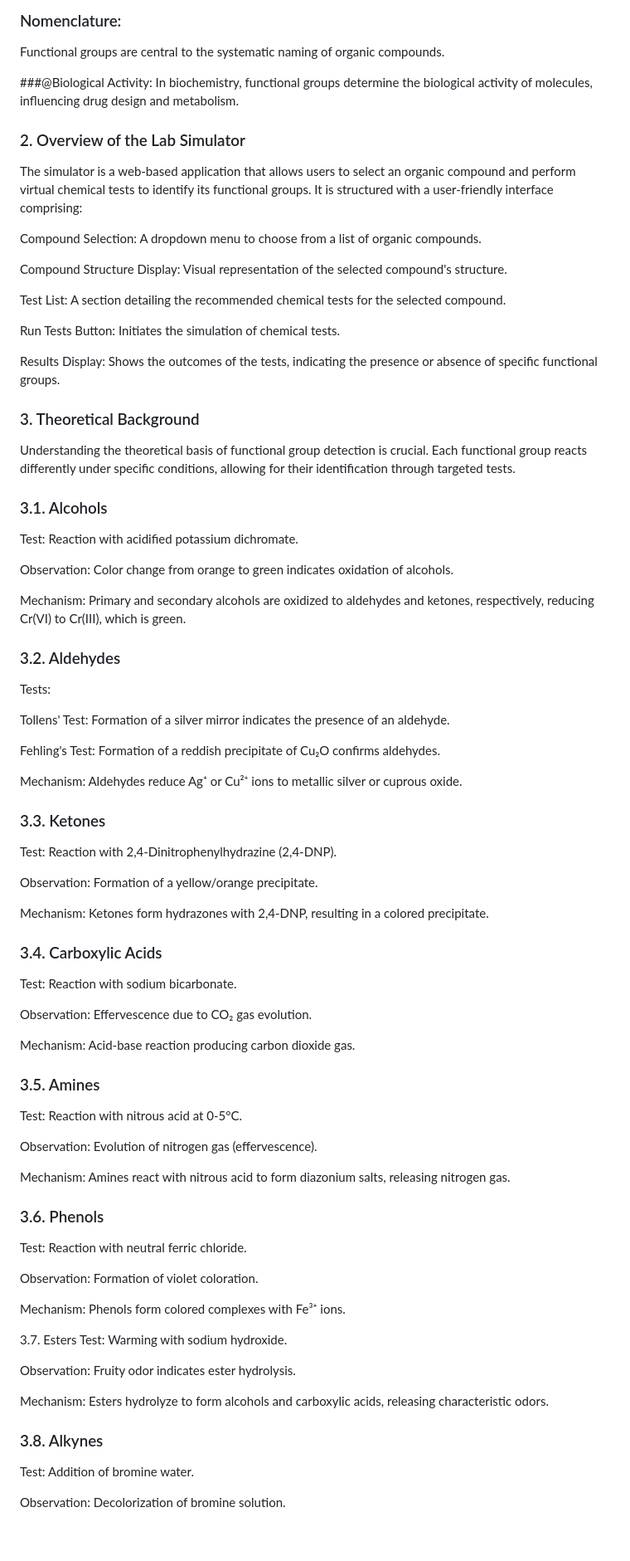
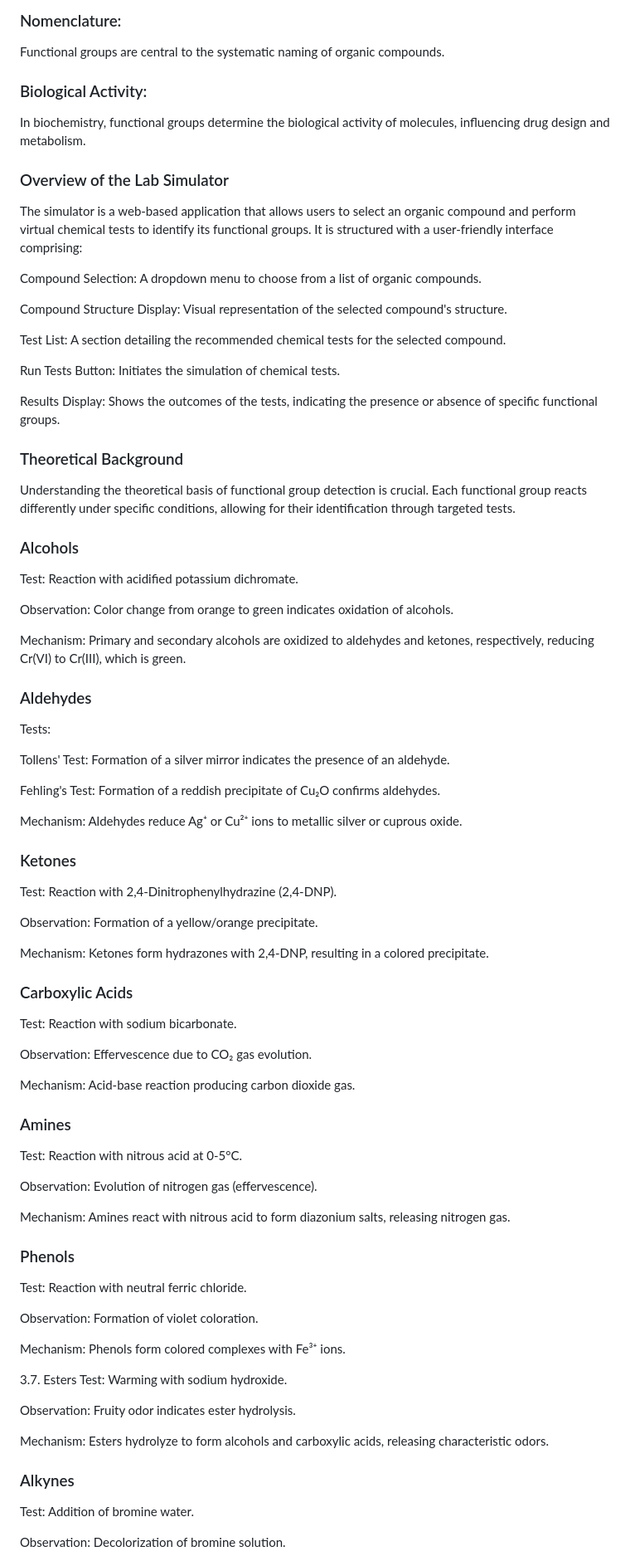
Before and after one commit to amanmaurya9628/chem_tech_3, a Markdown page: experiment/theory.md, the part around one of its changes. Shown at 83% size. GitHub-like rendering; blank space fills up the shorter version.

```diff
--- a/experiment/theory.md
+++ b/experiment/theory.md
@@ -12,10 +12,10 @@ They help in classifying organic compounds into families (e.g., alcohols, aldehy
 ### Nomenclature:
 Functional groups are central to the systematic naming of organic compounds.
 
-###@Biological Activity:
+### Biological Activity:
 In biochemistry, functional groups determine the biological activity of molecules, influencing drug design and metabolism.
 
-### 2. Overview of the Lab Simulator
+###  Overview of the Lab Simulator
 The simulator is a web-based application that allows users to select an organic compound and perform virtual chemical tests to identify its functional groups. It is structured with a user-friendly interface comprising:
 
 Compound Selection: A dropdown menu to choose from a list of organic compounds.
@@ -28,17 +28,17 @@ Run Tests Button: Initiates the simulation of chemical tests.
 
 Results Display: Shows the outcomes of the tests, indicating the presence or absence of specific functional groups.
 
-### 3. Theoretical Background
+###  Theoretical Background
 Understanding the theoretical basis of functional group detection is crucial. Each functional group reacts differently under specific conditions, allowing for their identification through targeted tests.
 
-### 3.1. Alcohols
+###  Alcohols
 Test: Reaction with acidified potassium dichromate.
 
 Observation: Color change from orange to green indicates oxidation of alcohols.
 
 Mechanism: Primary and secondary alcohols are oxidized to aldehydes and ketones, respectively, reducing Cr(VI) to Cr(III), which is green.
 
-### 3.2. Aldehydes
+###  Aldehydes
 Tests:
 
 Tollens' Test: Formation of a silver mirror indicates the presence of an aldehyde.
@@ -47,28 +47,28 @@ Fehling's Test: Formation of a reddish precipitate of Cu₂O confirms aldehydes.
 
 Mechanism: Aldehydes reduce Ag⁺ or Cu²⁺ ions to metallic silver or cuprous oxide.
 
-### 3.3. Ketones
+###  Ketones
 Test: Reaction with 2,4-Dinitrophenylhydrazine (2,4-DNP).
 
 Observation: Formation of a yellow/orange precipitate.
 
 Mechanism: Ketones form hydrazones with 2,4-DNP, resulting in a colored precipitate.
 
-### 3.4. Carboxylic Acids
+###  Carboxylic Acids
 Test: Reaction with sodium bicarbonate.
 
 Observation: Effervescence due to CO₂ gas evolution.
 
 Mechanism: Acid-base reaction producing carbon dioxide gas.
 
-### 3.5. Amines
+###  Amines
 Test: Reaction with nitrous acid at 0-5°C.
 
 Observation: Evolution of nitrogen gas (effervescence).
 
 Mechanism: Amines react with nitrous acid to form diazonium salts, releasing nitrogen gas.
 
-### 3.6. Phenols
+###  Phenols
 Test: Reaction with neutral ferric chloride.
 
 Observation: Formation of violet coloration.
@@ -82,7 +82,7 @@ Observation: Fruity odor indicates ester hydrolysis.
 
 Mechanism: Esters hydrolyze to form alcohols and carboxylic acids, releasing characteristic odors.
 
-### 3.8. Alkynes
+###  Alkynes
 Test: Addition of bromine water.
 
 Observation: Decolorization of bromine solution.
```
Also changed, not shown: other parts of experiment/theory.md (+3 -3 lines).
